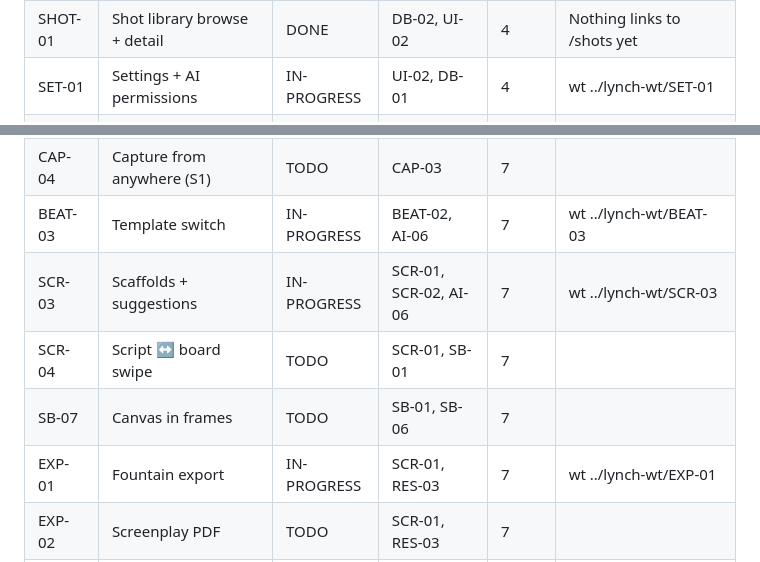
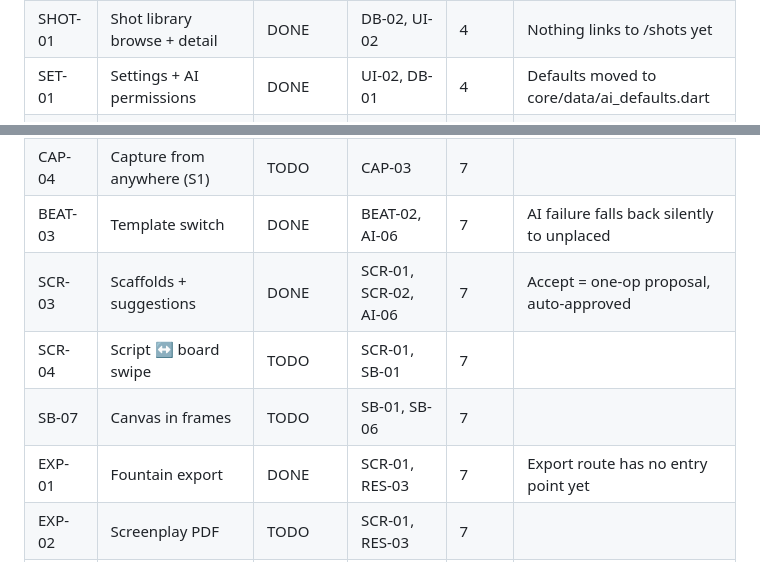
Before and after one commit to Abhinav-negi/blue-velvet, a Markdown page: INDEX.md, 2 parts joined by grey strips. GitHub-like rendering.

Commit message:
Ledger: BEAT-03, SCR-03, EXP-01, SET-01 done
Co-Authored-By: Claude Opus 5.5 <noreply@anthropic.com>

```diff
--- a/INDEX.md
+++ b/INDEX.md
@@ -46,7 +46,7 @@ Statuses: TODO · IN-PROGRESS · REVIEW · DONE · BLOCKED · DROPPED   (Note:
 | SB-04 | Aspect ratio + composition guides | TODO | SB-02, RES-07 | 4 | |
 | SB-05 | Shape assist + ruler | TODO | SB-02 | 4 | |
 | SHOT-01 | Shot library browse + detail | DONE | DB-02, UI-02 | 4 | Nothing links to /shots yet |
-| SET-01 | Settings + AI permissions | IN-PROGRESS | UI-02, DB-01 | 4 | wt ../lynch-wt/SET-01 |
+| SET-01 | Settings + AI permissions | DONE | UI-02, DB-01 | 4 | Defaults moved to core/data/ai_defaults.dart |
 | CAP-02 | Recording pipeline (crash-safe) | TODO | CAP-01, AI-04, AI-02 | 5 | |
 | VOID-02 | Void filter + search | DONE | VOID-01 | 5 |  |
 | VOID-03 | Void edit, change type, merge, AI edit | DONE | VOID-01, AI-03 | 5 | No tag editor; local AiClient provider |
@@ -70,11 +70,11 @@ Statuses: TODO · IN-PROGRESS · REVIEW · DONE · BLOCKED · DROPPED   (Note:
 | CHR-02 | Character import, link, fork | DONE | CHR-01, BEAT-01 | 6 | No unlink/delete UI yet |
 | MAP-01 | Character map | DONE | CHR-01, RES-06 | 6 | Nothing links to character-map yet |
 | CAP-04 | Capture from anywhere (S1) | TODO | CAP-03 | 7 | |
-| BEAT-03 | Template switch | IN-PROGRESS | BEAT-02, AI-06 | 7 | wt ../lynch-wt/BEAT-03 |
-| SCR-03 | Scaffolds + suggestions | IN-PROGRESS | SCR-01, SCR-02, AI-06 | 7 | wt ../lynch-wt/SCR-03 |
+| BEAT-03 | Template switch | DONE | BEAT-02, AI-06 | 7 | AI failure falls back silently to unplaced |
+| SCR-03 | Scaffolds + suggestions | DONE | SCR-01, SCR-02, AI-06 | 7 | Accept = one-op proposal, auto-approved |
 | SCR-04 | Script ↔ board swipe | TODO | SCR-01, SB-01 | 7 | |
 | SB-07 | Canvas in frames | TODO | SB-01, SB-06 | 7 | |
-| EXP-01 | Fountain export | IN-PROGRESS | SCR-01, RES-03 | 7 | wt ../lynch-wt/EXP-01 |
+| EXP-01 | Fountain export | DONE | SCR-01, RES-03 | 7 | Export route has no entry point yet |
 | EXP-02 | Screenplay PDF | TODO | SCR-01, RES-03 | 7 | |
 | EXP-04 | Script PDF + story bible | TODO | SCR-02, CHR-01 | 7 | |
 | SHOT-02 | Attach shot to frame | TODO | SHOT-01, SB-07 | 8 | |
```
Also changed, not shown: tasks/features/HANDOFF.md (+1 -1 lines).
